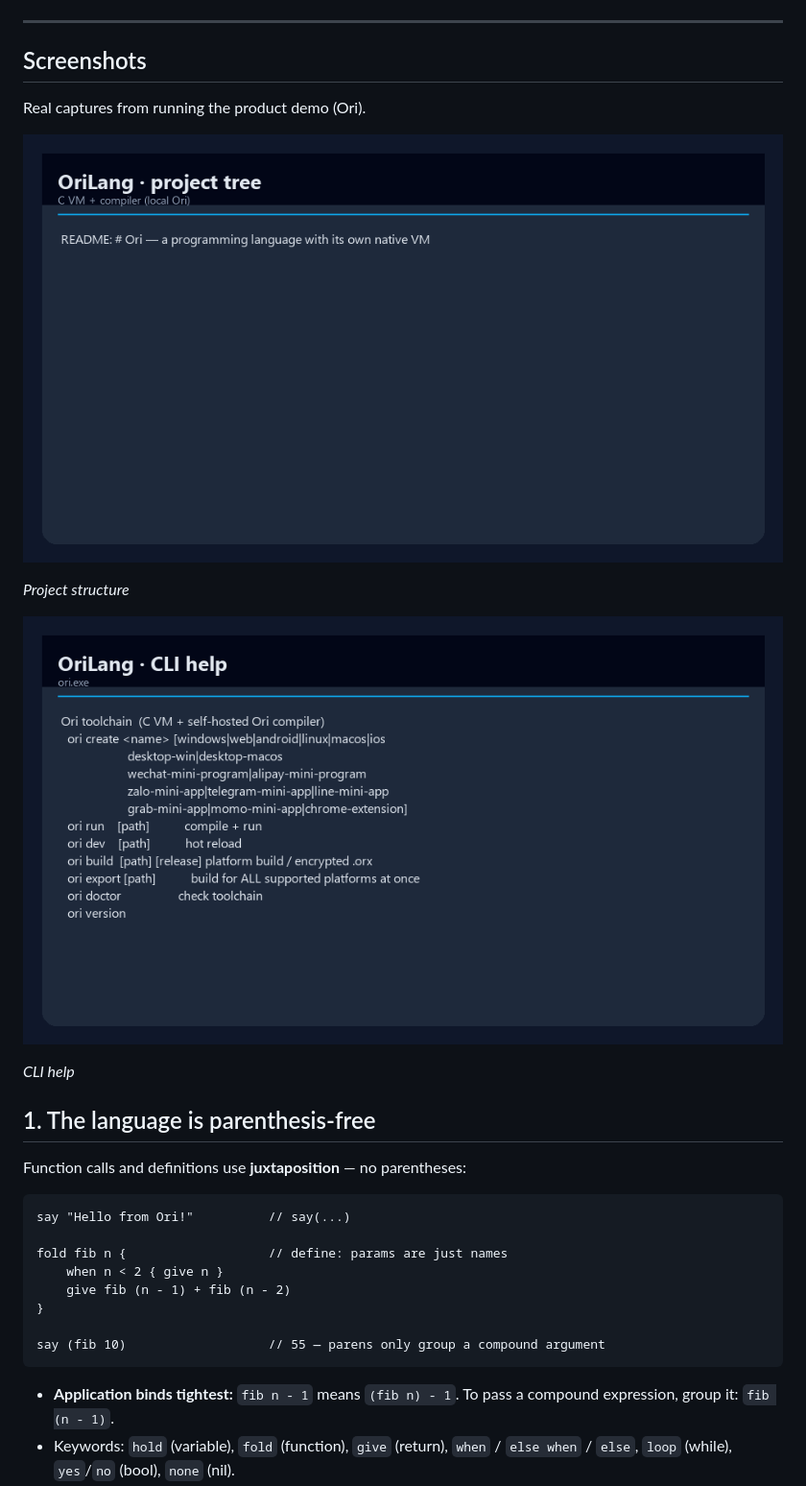
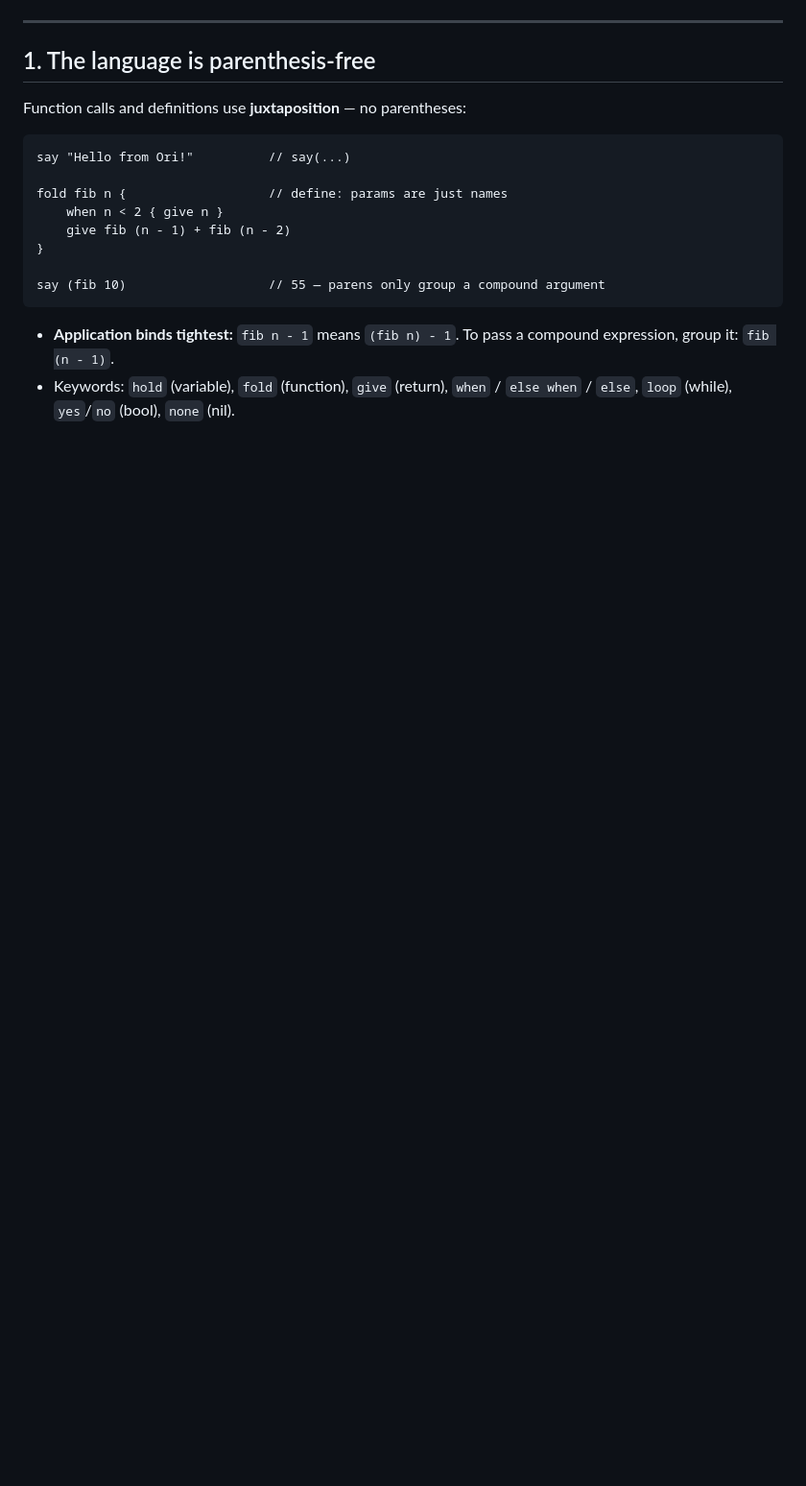
Before and after one commit to ThanhTrucSolutions/OriLang, a Markdown page: README.md, the part around one of its changes. Shown at 96% size. Drawn GitHub-style; blank space fills up the shorter version.

```diff
--- a/README.md
+++ b/README.md
@@ -37,17 +65,4 @@ A project is just an `ori/` folder and a `<name>.meta` file.
 ---
-
-
-## Screenshots
-
-Real captures from running the product demo (Ori).
-
-![Project structure](docs/screenshots/demo-tree.png)
-
-*Project structure*
-
-![CLI help](docs/screenshots/demo-cli.png)
-
-*CLI help*
 
 ## 1. The language is parenthesis-free
 
```
Also changed, not shown: other parts of README.md (+51 -23 lines).
